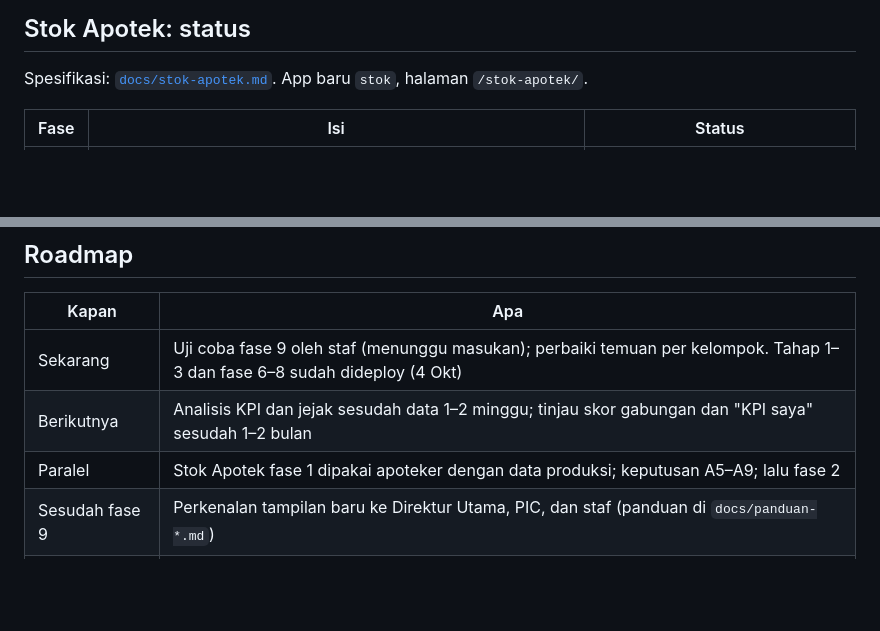
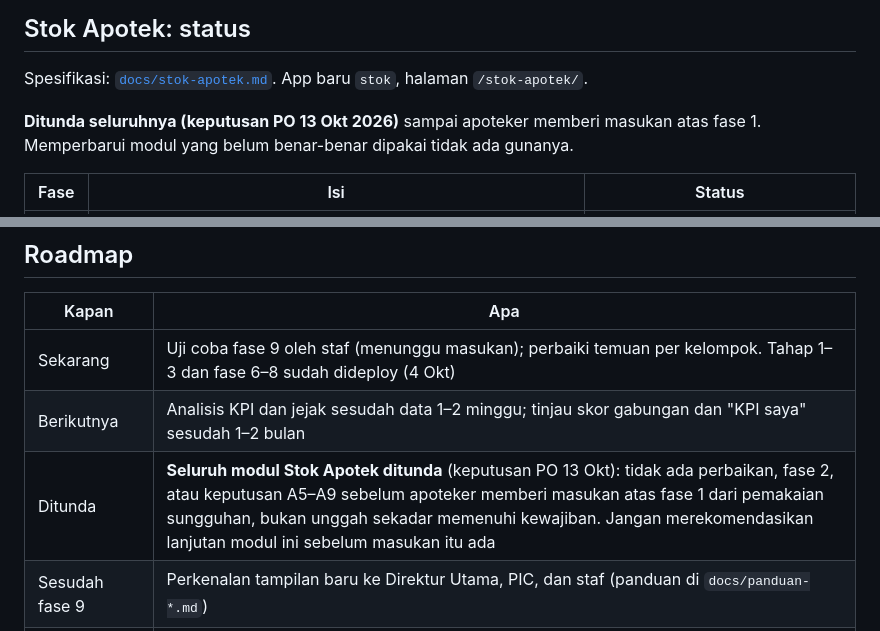
Before and after one commit to hansensudarmahs2-sudo/joderma-operasional, a Markdown page: current-progress.md, 2 parts joined by grey strips. GitHub-like rendering; blank space fills up the shorter version.

Commit message:
Stok Apotek ditunda seluruhnya sampai ada masukan apoteker atas fase 1
Co-Authored-By: Claude Opus 5.5 <noreply@anthropic.com>

```diff
--- a/current-progress.md
+++ b/current-progress.md
@@ -26,6 +26,8 @@ di bawahnya adalah catatan per pekerjaan seperti ditulis saat dikerjakan.
 ## Stok Apotek: status
 
 Spesifikasi: [`docs/stok-apotek.md`](docs/stok-apotek.md). App baru `stok`, halaman `/stok-apotek/`.
+
+**Ditunda seluruhnya (keputusan PO 13 Okt 2026)** sampai apoteker memberi masukan atas fase 1. Memperbarui modul yang belum benar-benar dipakai tidak ada gunanya.
 
 | Fase | Isi | Status |
 |---|---|---|
@@ -169,7 +171,7 @@ sesudah 1–2 bulan data.
 |---|---|
 | Sekarang | Uji coba fase 9 oleh staf (menunggu masukan); perbaiki temuan per kelompok. Tahap 1–3 dan fase 6–8 sudah dideploy (4 Okt) |
 | Berikutnya | Analisis KPI dan jejak sesudah data 1–2 minggu; tinjau skor gabungan dan "KPI saya" sesudah 1–2 bulan |
-| Paralel | Stok Apotek fase 1 dipakai apoteker dengan data produksi; keputusan A5–A9; lalu fase 2 |
+| Ditunda | **Seluruh modul Stok Apotek ditunda** (keputusan PO 13 Okt): tidak ada perbaikan, fase 2, atau keputusan A5–A9 sebelum apoteker memberi masukan atas fase 1 dari pemakaian sungguhan, bukan unggah sekadar memenuhi kewajiban. Jangan merekomendasikan lanjutan modul ini sebelum masukan itu ada |
 | Sesudah fase 9 | Perkenalan tampilan baru ke Direktur Utama, PIC, dan staf (panduan di `docs/panduan-*.md`) |
 | Oktober 2026 | Uji coba jadwal jaga, pembagian tugas, dan giliran tally bulanan; catat masalah di `UAT_ISSUE_REGISTER.md`; aturan tally ditweak sesudah uji coba (ketetapan 30 Sep) |
 | Akhir Oktober | Jadwal jaga November: siapkan JSON dari PDF, `import_jadwal_jaga`, `seed_tugas_harian --susun 2026-11` |
```
Also changed, not shown: docs/stok-apotek.md (+1 -1 lines).
